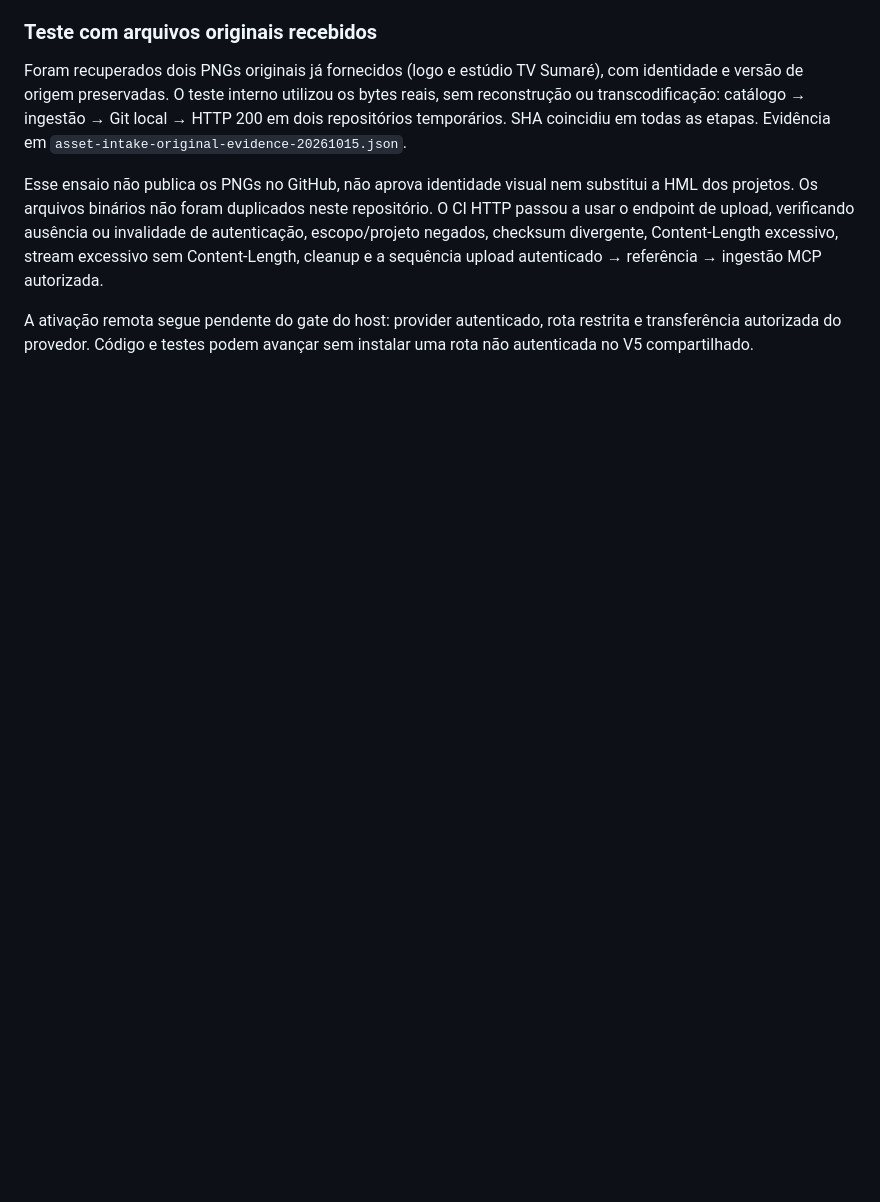
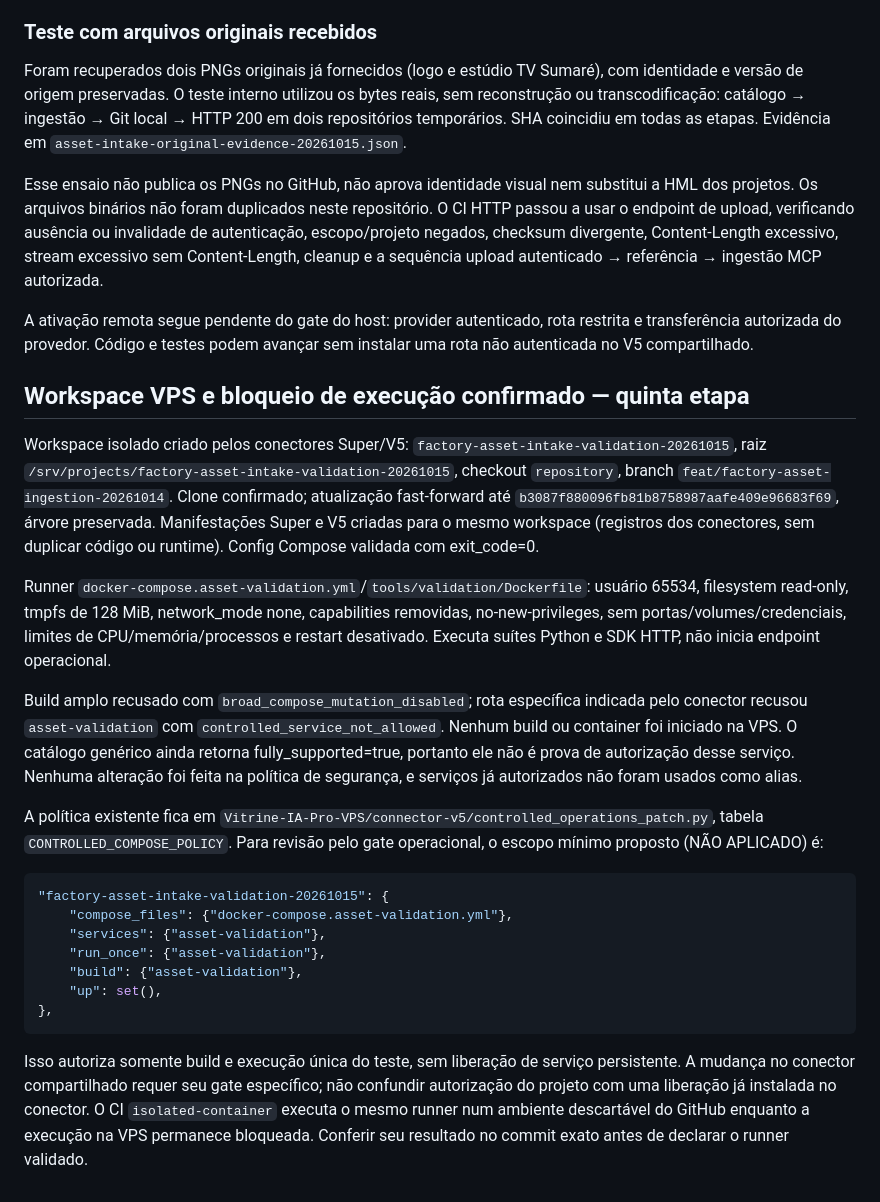
Before and after one commit to cschibelsky-star/VitrineAI-Factory, a Markdown page: docs/playbooks/factory-asset-ingestion.md, the part around the change. Drawn GitHub-style; blank space fills up the shorter version.

Commit message:
docs(factory): record isolated VPS workspace and exact execution policy gate

````diff
--- a/docs/playbooks/factory-asset-ingestion.md
+++ b/docs/playbooks/factory-asset-ingestion.md
@@ -252,3 +252,48 @@ sequência upload autenticado → referência → ingestão MCP autorizada.
 A ativação remota segue pendente do gate do host: provider autenticado, rota
 restrita e transferência autorizada do provedor. Código e testes podem avançar
 sem instalar uma rota não autenticada no V5 compartilhado.
+
+## Workspace VPS e bloqueio de execução confirmado — quinta etapa
+
+Workspace isolado criado pelos conectores Super/V5:
+`factory-asset-intake-validation-20261015`, raiz
+`/srv/projects/factory-asset-intake-validation-20261015`, checkout `repository`,
+branch `feat/factory-asset-ingestion-20261014`. Clone confirmado; atualização
+fast-forward até `b3087f880096fb81b8758987aafe409e96683f69`, árvore preservada.
+Manifestações Super e V5 criadas para o mesmo workspace (registros dos conectores,
+sem duplicar código ou runtime). Config Compose validada com exit_code=0.
+
+Runner `docker-compose.asset-validation.yml`/`tools/validation/Dockerfile`:
+usuário 65534, filesystem read-only, tmpfs de 128 MiB, network_mode none,
+capabilities removidas, no-new-privileges, sem portas/volumes/credenciais,
+limites de CPU/memória/processos e restart desativado. Executa suítes Python e
+SDK HTTP, não inicia endpoint operacional.
+
+Build amplo recusado com `broad_compose_mutation_disabled`; rota específica
+indicada pelo conector recusou `asset-validation` com
+`controlled_service_not_allowed`. Nenhum build ou container foi iniciado na VPS.
+O catálogo genérico ainda retorna fully_supported=true, portanto ele não é
+prova de autorização desse serviço. Nenhuma alteração foi feita na política
+de segurança, e serviços já autorizados não foram usados como alias.
+
+A política existente fica em
+`Vitrine-IA-Pro-VPS/connector-v5/controlled_operations_patch.py`, tabela
+`CONTROLLED_COMPOSE_POLICY`. Para revisão pelo gate operacional, o escopo
+mínimo proposto (NÃO APLICADO) é:
+
+```python
+"factory-asset-intake-validation-20261015": {
+    "compose_files": {"docker-compose.asset-validation.yml"},
+    "services": {"asset-validation"},
+    "run_once": {"asset-validation"},
+    "build": {"asset-validation"},
+    "up": set(),
+},
+```
+
+Isso autoriza somente build e execução única do teste, sem liberação de serviço
+persistente. A mudança no conector compartilhado requer seu gate específico;
+não confundir autorização do projeto com uma liberação já instalada no conector.
+O CI `isolated-container` executa o mesmo runner num ambiente descartável do
+GitHub enquanto a execução na VPS permanece bloqueada. Conferir seu resultado
+no commit exato antes de declarar o runner validado.
````
